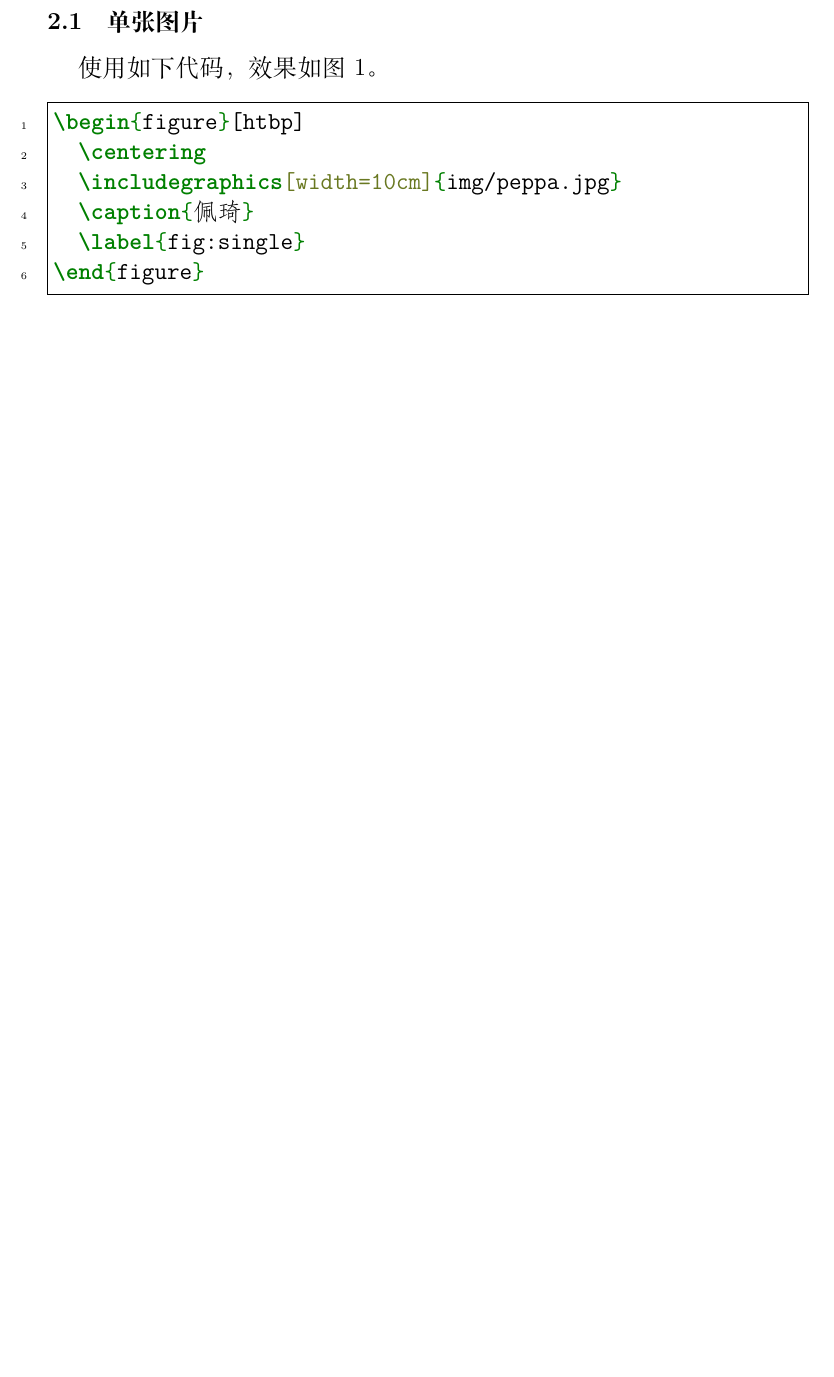
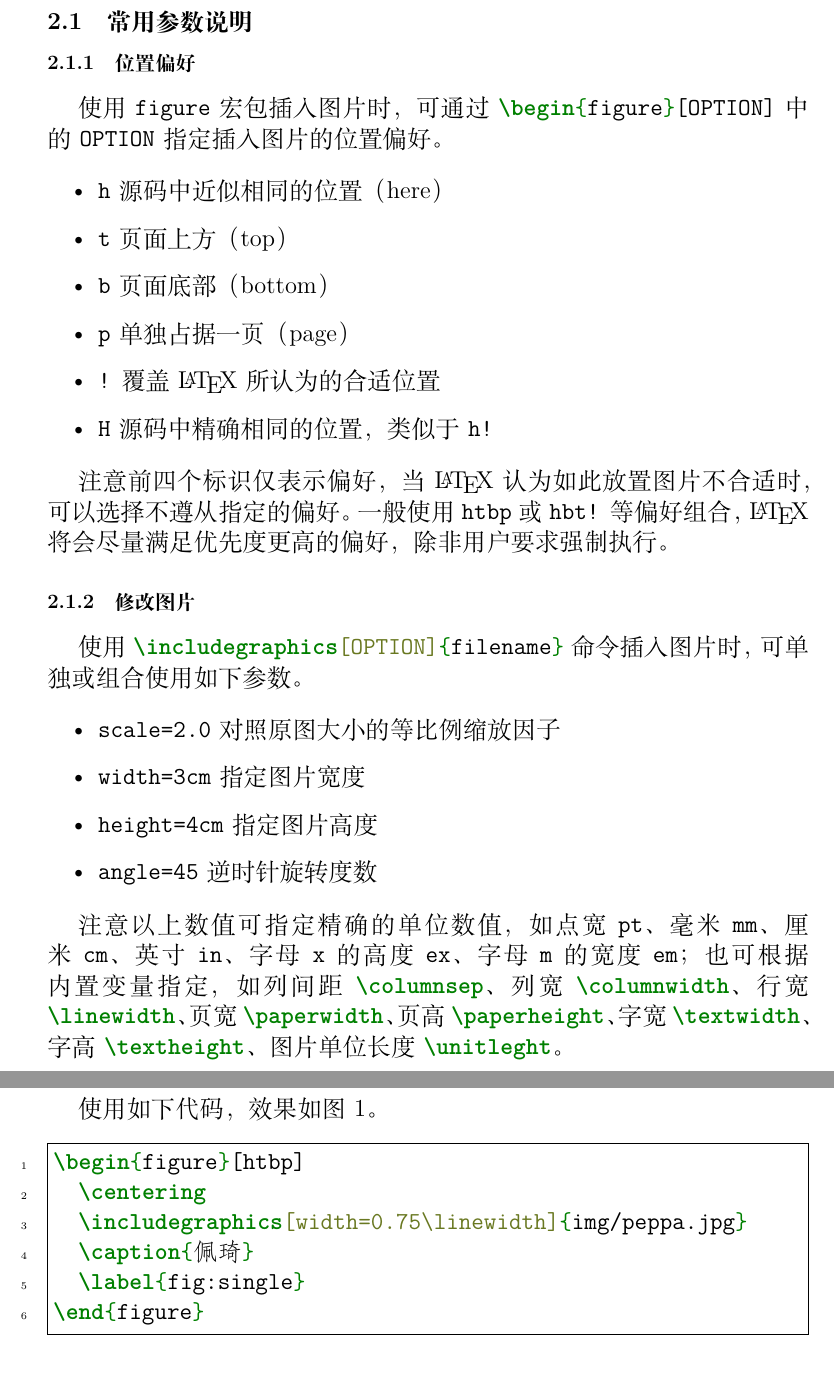
Before and after one commit to Lodour/Peppa-LaTeX, a LaTeX document (peppa-report.tex, which reads tex/2-图片.tex): part of page 5 of 9 before the commit and two parts of pages 5 and 6 of 10 after it, the two joined at a grey line, cut at the place of the change, the shorter picture padded with empty space. Compiled offline with XeLaTeX; a LaTeX package or settings file that is missing is left out.

Commit message:
增加图片选项说明

```diff
--- a/tex/2-图片.tex
+++ b/tex/2-图片.tex
@@ -1,4 +1,33 @@
 \section{插入图片}
+\subsection{常用参数说明}
+\subsubsection{位置偏好}
+使用 \texttt{figure} 宏包插入图片时，可通过 \latex{\begin{figure}[OPTION]} 中的 \texttt{OPTION} 指定插入图片的位置偏好。
+
+\begin{itemize}
+    \item \texttt{h} 源码中近似相同的位置（here）
+    \item \texttt{t} 页面上方（top）
+    \item \texttt{b} 页面底部（bottom）
+    \item \texttt{p} 单独占据一页（page）
+    \item \texttt{!} 覆盖 \LaTeX 所认为的合适位置
+    \item \texttt{H} 源码中精确相同的位置，类似于 \texttt{h!}
+\end{itemize}
+
+注意前四个标识仅表示偏好，当 \LaTeX 认为如此放置图片不合适时，可以选择不遵从指定的偏好。一般使用 \texttt{htbp} 或 \texttt{hbt!} 等偏好组合，\LaTeX 将会尽量满足优先度更高的偏好，除非用户要求强制执行。
+
+\subsubsection{修改图片}
+使用 \latex{\includegraphics[OPTION]{filename}} 命令插入图片时，可单独或组合使用如下参数。
+
+\begin{itemize}
+    \item \texttt{scale=2.0} 对照原图大小的等比例缩放因子
+    \item \texttt{width=3cm} 指定图片宽度
+    \item \texttt{height=4cm} 指定图片高度
+    \item \texttt{angle=45} 逆时针旋转度数
+\end{itemize}
+
+注意以上数值可指定精确的单位数值，如点宽 \texttt{pt}、毫米 \texttt{mm}、厘米 \texttt{cm}、英寸 \texttt{in}、字母\texttt{x}的高度 \texttt{ex}、字母 \texttt{m}的宽度 \texttt{em}；也可根据内置变量指定，如列间距 \latex{\columnsep}、列宽 \latex{\columnwidth}、行宽 \latex{\linewidth}、页宽 \latex{\paperwidth}、页高 \latex{\paperheight}、字宽 \latex{\textwidth}、字高 \latex{\textheight}、图片单位长度 \latex{\unitleght}。
+
+
+\newpage
 \subsection{单张图片}
 使用如下代码，效果如图 \ref{fig:single}。
 
```
Also changed, not shown: src/image-single.tex (+1 -1 lines), peppa-report.pdf.
